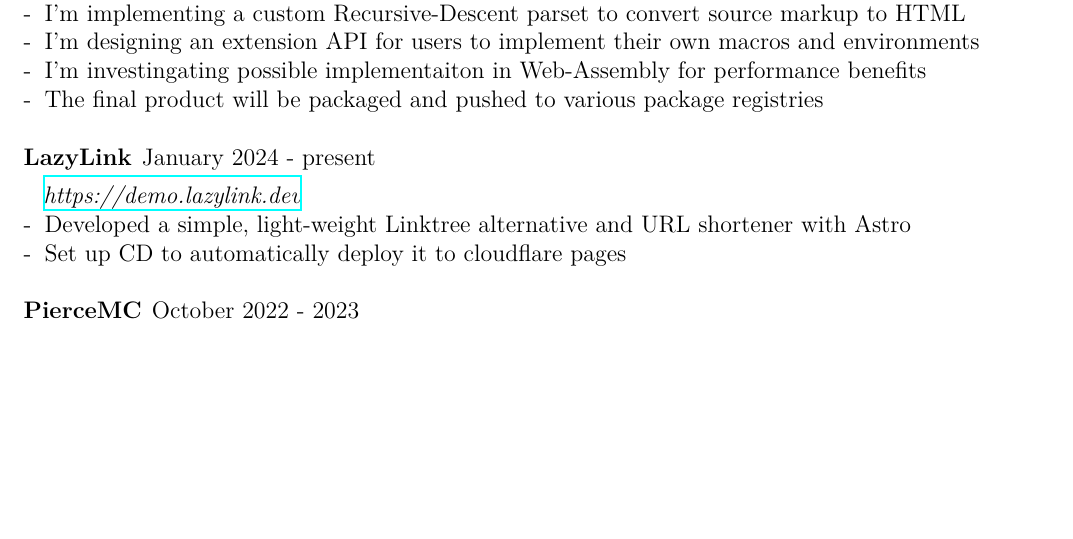
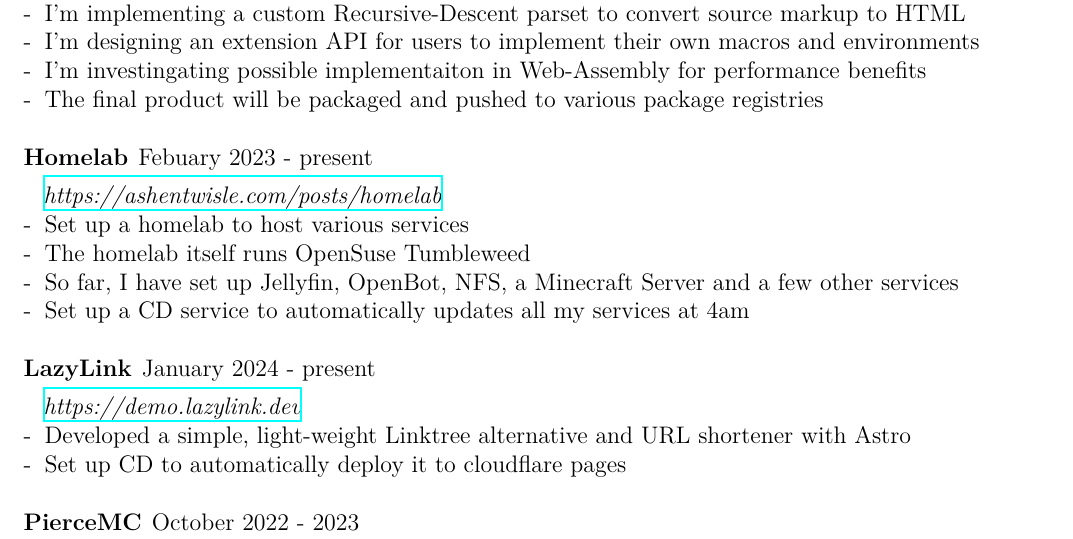
Before and after one commit to ash-entwisle/cv, a LaTeX CV (cv.tex, which reads sections/projects.tex): part of page 2 of 2, cut so that both start at the same text, the shorter picture padded with empty space. The pictures show the PDF file cv.pdf that the author committed with the source.

Commit message:
updated cv
Signed-off-by: Ash Entwisle <ash.entwisle@protonmail.com>

```diff
--- a/sections/projects.tex
+++ b/sections/projects.tex
@@ -40,12 +40,12 @@
 % -\:  Built the backend service in rust \\
 % -\:  Helped set up CI/CD pipelines for both the plugin and the API \\
 
-% \subsection{Homelab} Febuary 2023 - present \\
-% \subsubsection{\href{https://ashentwisle.com/posts/homelab-go-brrr}{https://ashentwisle.com/posts/homelab}}
-% -\:  Set up a homelab to host various services \\
-% -\:  The homelab itself runs OpenSuse Tumbleweed \\
-% -\:  So far, I have set up Jellyfin, OpenBot, NFS, a Minecraft Server and a few other services \\
-% -\:  Set up a CD service to automatically updates all my services at 4am \\
+\subsection{Homelab} Febuary 2023 - present \\
+\subsubsection{\href{https://ashentwisle.com/posts/homelab-go-brrr}{https://ashentwisle.com/posts/homelab}}
+-\:  Set up a homelab to host various services \\
+-\:  The homelab itself runs OpenSuse Tumbleweed \\
+-\:  So far, I have set up Jellyfin, OpenBot, NFS, a Minecraft Server and a few other services \\
+-\:  Set up a CD service to automatically updates all my services at 4am \\
 
 % Not rly needed
 \subsection{LazyLink} January 2024 - present \\
```
Also changed, not shown: cv.pdf.
